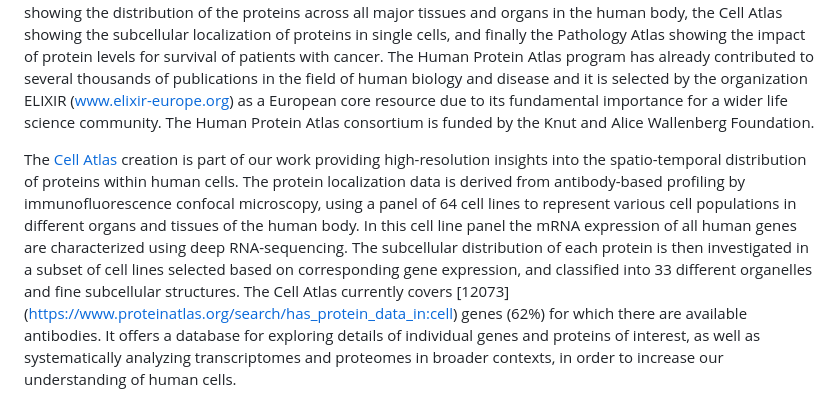
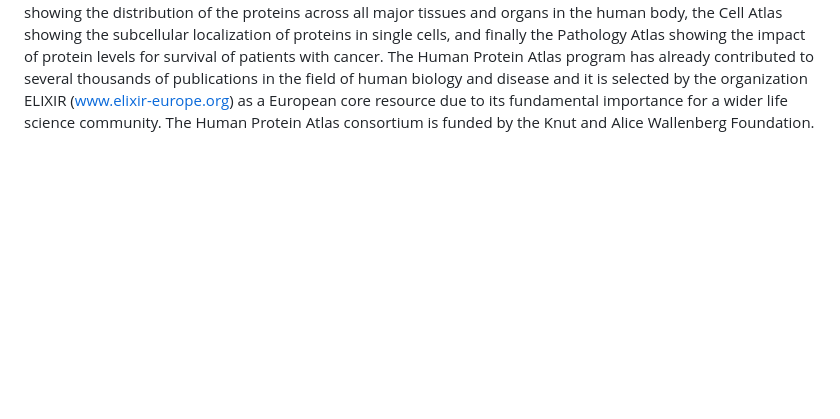
Before and after one commit to CellProfiling/lundberg-lab, a Markdown page: cellAtlas1.md, the part around the change. Rendered like a GitHub page; blank space fills up the shorter version.

```diff
--- a/cellAtlas1.md
+++ b/cellAtlas1.md
@@ -1,3 +1 @@
 The [Human Protein Atlas] (https://www.proteinatlas.org/) is a Swedish-based program initiated in 2003 with the aim to map all the human proteins in cells, tissues and organs using integration of various omics technologies, including antibody-based imaging, mass spectrometry-based proteomics, transcriptomics and systems biology. All the data in the knowledge resource is open access to allow scientists both in academia and industry to freely access the data for exploration of the human proteome. The Human Protein Atlas consists of three separate parts, each focusing on a particular aspect of the genome-wide analysis of the human proteins; the Tissue Atlas showing the distribution of the proteins across all major tissues and organs in the human body, the Cell Atlas showing the subcellular localization of proteins in single cells, and finally the Pathology Atlas showing the impact of protein levels for survival of patients with cancer. The Human Protein Atlas program has already contributed to several thousands of publications in the field of human biology and disease and it is selected by the organization ELIXIR (www.elixir-europe.org) as a European core resource due to its fundamental importance for a wider life science community. The Human Protein Atlas consortium is funded by the Knut and Alice Wallenberg Foundation.
-
-The [Cell Atlas](https://www.proteinatlas.org/humanproteome/cell) creation is part of our work providing high-resolution insights into the spatio-temporal distribution of proteins within human cells. The protein localization data is derived from antibody-based profiling by immunofluorescence confocal microscopy, using a panel of 64 cell lines to represent various cell populations in different organs and tissues of the human body. In this cell line panel the mRNA expression of all human genes are characterized using deep RNA-sequencing. The subcellular distribution of each protein is then investigated in a subset of cell lines selected based on corresponding gene expression, and classified into 33 different organelles and fine subcellular structures. The Cell Atlas currently covers [12073] (https://www.proteinatlas.org/search/has_protein_data_in:cell) genes (62%) for which there are available antibodies. It offers a database for exploring details of individual genes and proteins of interest, as well as systematically analyzing transcriptomes and proteomes in broader contexts, in order to increase our understanding of human cells.
```
Also changed, not shown: cellAtlas2.md (+1 -5 lines), images/cellAtlas.jpg (added), 1 other file.
